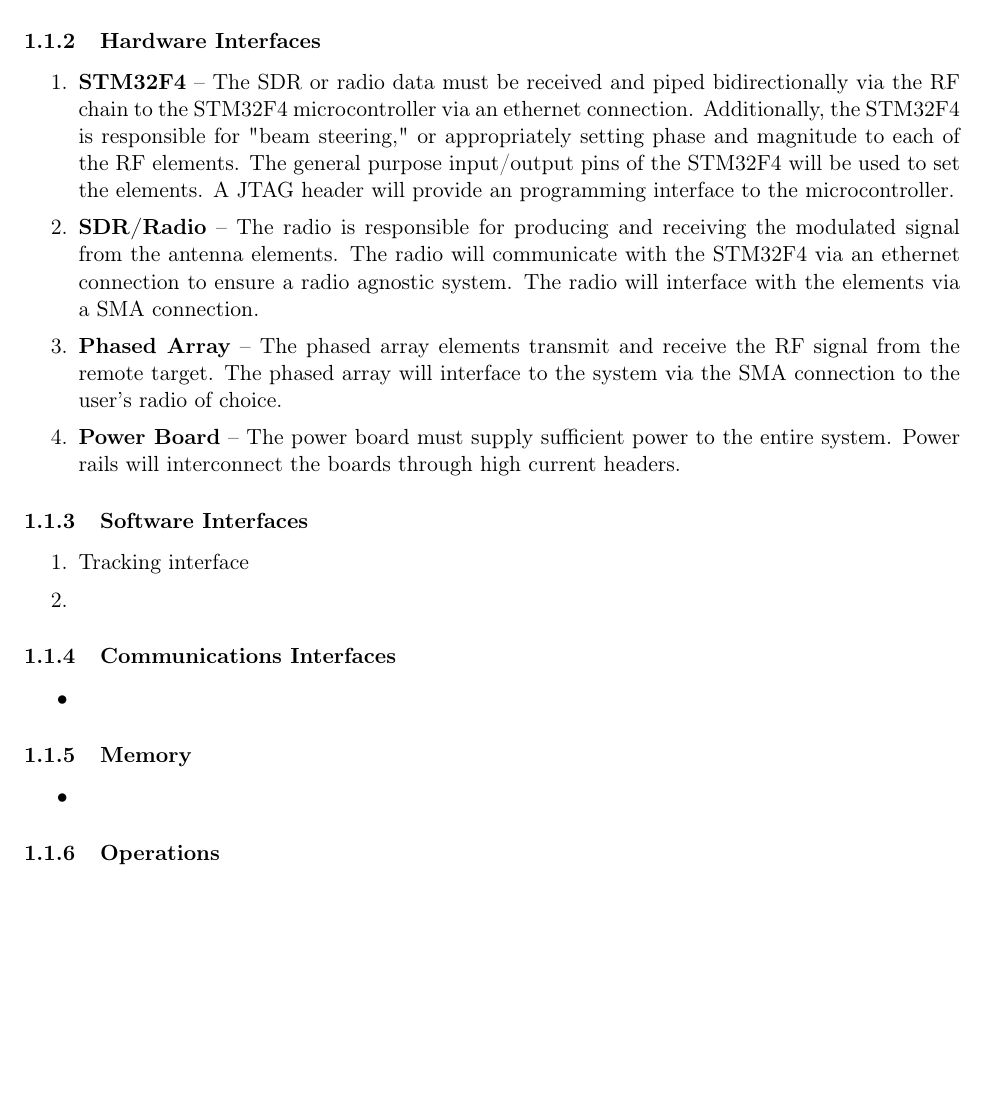
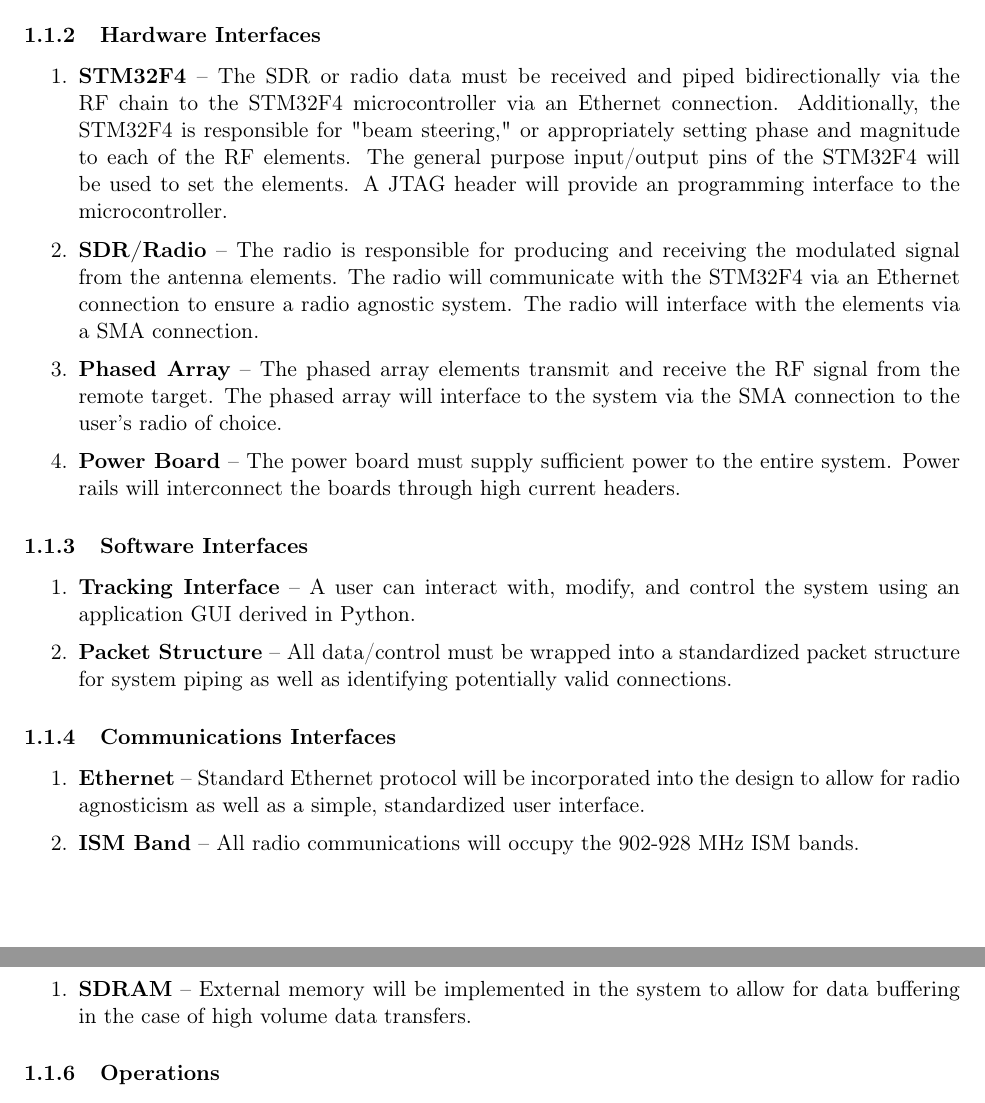
Before and after one commit to AndrewKee/Capstone, a LaTeX document (ProjectRequirements/OverallDescription.tex): part of page 2 of 4 before the commit and two parts of pages 2 and 3 of 4 after it, the two joined at a grey line, cut so that both start at the same text, the shorter picture padded with empty space. Compiled offline with pdfLaTeX.

Commit message:
Added software, memory, operations

```diff
--- a/ProjectRequirements/OverallDescription.tex
+++ b/ProjectRequirements/OverallDescription.tex
@@ -26,26 +26,27 @@
 
 		\subsubsection{Hardware Interfaces}
 			\begin{enumerate}\itemsep1pt
-				\item \textbf{STM32F4} -- The SDR or radio data must be received and piped bidirectionally via the RF chain to the STM32F4 microcontroller via an ethernet connection.  Additionally, the STM32F4 is responsible for "beam steering," or appropriately setting phase and magnitude to each of the RF elements.  The general purpose input/output pins of the STM32F4 will be used to set the elements. A JTAG header will provide an programming interface to the microcontroller.
-				\item \textbf{SDR/Radio} -- The radio is responsible for producing and receiving the modulated signal from the antenna elements.  The radio will communicate with the STM32F4 via an ethernet connection to ensure a radio agnostic system.  The radio will interface with the elements via a SMA connection.
+				\item \textbf{STM32F4} -- The SDR or radio data must be received and piped bidirectionally via the RF chain to the STM32F4 microcontroller via an Ethernet connection.  Additionally, the STM32F4 is responsible for "beam steering," or appropriately setting phase and magnitude to each of the RF elements.  The general purpose input/output pins of the STM32F4 will be used to set the elements. A JTAG header will provide an programming interface to the microcontroller.
+				\item \textbf{SDR/Radio} -- The radio is responsible for producing and receiving the modulated signal from the antenna elements.  The radio will communicate with the STM32F4 via an Ethernet connection to ensure a radio agnostic system.  The radio will interface with the elements via a SMA connection.
 				\item \textbf{Phased Array} -- The phased array elements transmit and receive the RF signal from the remote target.  The phased array will interface to the system via the SMA connection to the user's radio of choice.
 				\item \textbf{Power Board} -- The power board must supply sufficient power to the entire system.  Power rails will interconnect the boards through high current headers.
 			\end{enumerate}
 
 		\subsubsection{Software Interfaces}
 			\begin{enumerate}\itemsep1pt
-				\item Tracking interface
-				\item
+				\item \textbf{Tracking Interface} -- A user can interact with, modify, and control the system using an application GUI derived in Python.
+				\item \textbf{Packet Structure} -- All data/control must be wrapped into a standardized packet structure for system piping as well as identifying potentially valid connections.
 			\end{enumerate}
 
 		\subsubsection{Communications Interfaces}
-			\begin{itemize}\itemsep1pt
-				\item
-			\end{itemize}
+			\begin{enumerate}\itemsep1pt
+				\item \textbf{Ethernet} -- Standard Ethernet protocol will be incorporated into the design to allow for radio agnosticism as well as a simple, standardized user interface.
+				\item \textbf{ISM Band} -- All radio communications will occupy the 902-928 MHz ISM bands.
+			\end{enumerate}
 
 		\subsubsection{Memory}
-			\begin{itemize}\itemsep1pt
-				\item
-			\end{itemize}
+			\begin{enumerate}\itemsep1pt
+				\item \textbf{SDRAM} -- External memory will be implemented in the system to allow for data buffering in the case of high volume data transfers.
+			\end{enumerate}
 
 		\subsubsection{Operations}
```
Also changed, not shown: ProjectRequirements/OverallDescription.tex (6 more changed lines).
